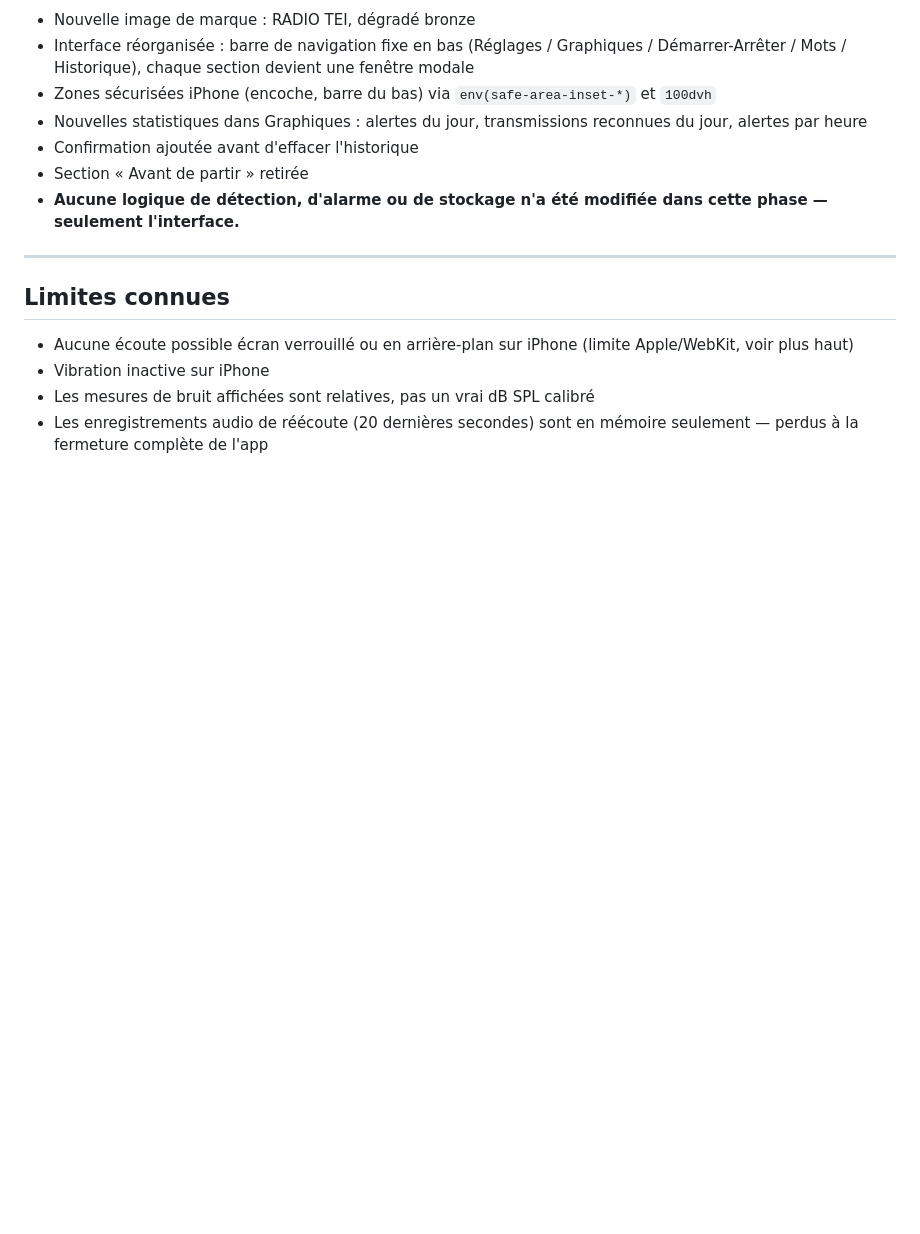
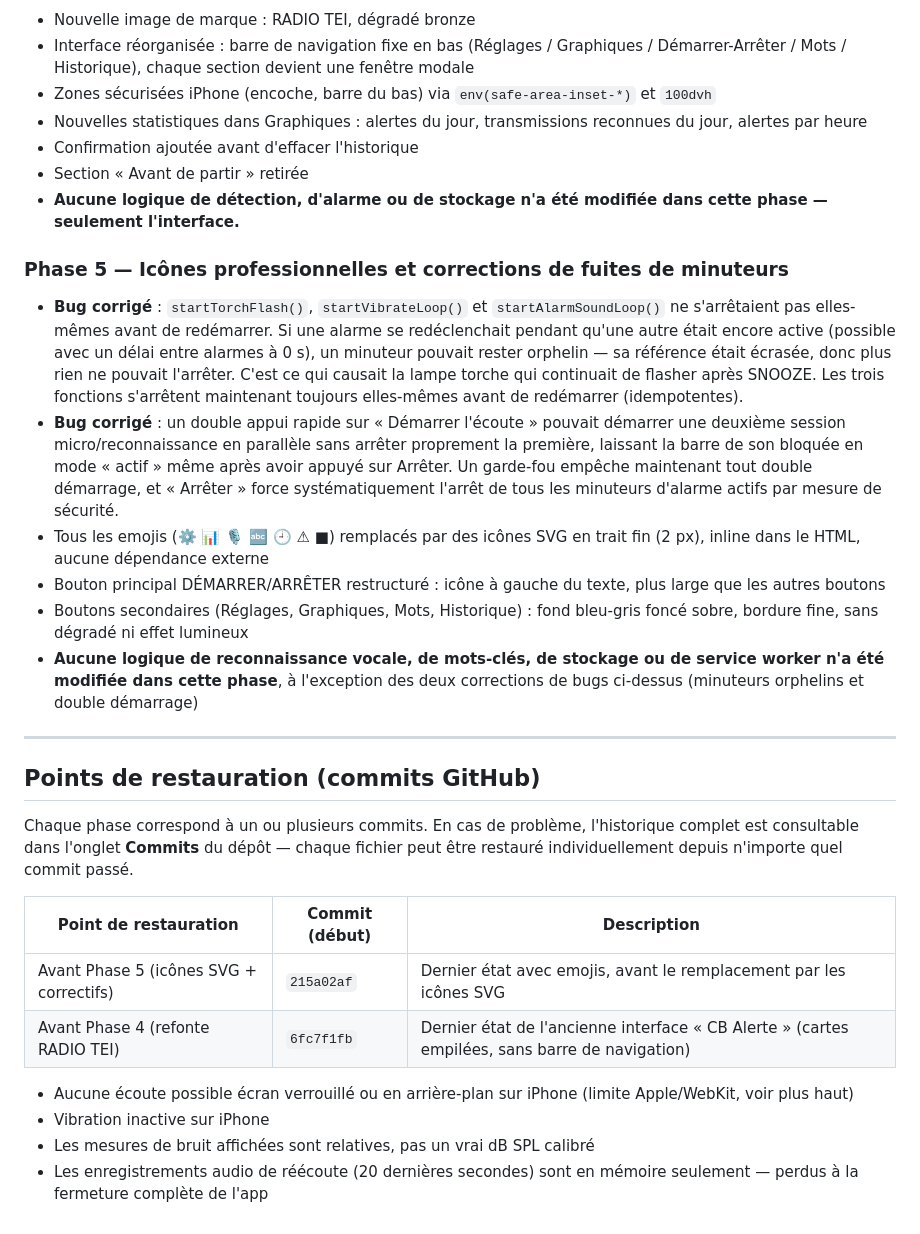
Before and after one commit to CarlTherock/cb-instrumentation, a Markdown page: README.md, the part around the change. GitHub-like rendering; blank space fills up the shorter version.

Commit message:
Document Phase 5 (SVG icons + bugfixes) and restore points

```diff
--- a/README.md
+++ b/README.md
@@ -78,9 +78,25 @@ Tout est stocké localement sur l'appareil (`localStorage`) : mots-clés, régla
 - Section « Avant de partir » retirée
 - **Aucune logique de détection, d'alarme ou de stockage n'a été modifiée dans cette phase — seulement l'interface.**
 
+### Phase 5 — Icônes professionnelles et corrections de fuites de minuteurs
+- **Bug corrigé** : `startTorchFlash()`, `startVibrateLoop()` et `startAlarmSoundLoop()` ne s'arrêtaient pas elles-mêmes avant de redémarrer. Si une alarme se redéclenchait pendant qu'une autre était encore active (possible avec un délai entre alarmes à 0 s), un minuteur pouvait rester orphelin — sa référence était écrasée, donc plus rien ne pouvait l'arrêter. C'est ce qui causait la lampe torche qui continuait de flasher après SNOOZE. Les trois fonctions s'arrêtent maintenant toujours elles-mêmes avant de redémarrer (idempotentes).
+- **Bug corrigé** : un double appui rapide sur « Démarrer l'écoute » pouvait démarrer une deuxième session micro/reconnaissance en parallèle sans arrêter proprement la première, laissant la barre de son bloquée en mode « actif » même après avoir appuyé sur Arrêter. Un garde-fou empêche maintenant tout double démarrage, et « Arrêter » force systématiquement l'arrêt de tous les minuteurs d'alarme actifs par mesure de sécurité.
+- Tous les emojis (⚙️ 📊 🎙️ 🔤 🕘 ⚠ ■) remplacés par des icônes SVG en trait fin (2 px), inline dans le HTML, aucune dépendance externe
+- Bouton principal DÉMARRER/ARRÊTER restructuré : icône à gauche du texte, plus large que les autres boutons
+- Boutons secondaires (Réglages, Graphiques, Mots, Historique) : fond bleu-gris foncé sobre, bordure fine, sans dégradé ni effet lumineux
+- **Aucune logique de reconnaissance vocale, de mots-clés, de stockage ou de service worker n'a été modifiée dans cette phase**, à l'exception des deux corrections de bugs ci-dessus (minuteurs orphelins et double démarrage)
+
 ---
 
-## Limites connues
+## Points de restauration (commits GitHub)
+
+Chaque phase correspond à un ou plusieurs commits. En cas de problème, l'historique complet est consultable dans l'onglet **Commits** du dépôt — chaque fichier peut être restauré individuellement depuis n'importe quel commit passé.
+
+| Point de restauration | Commit (début) | Description |
+|---|---|---|
+| Avant Phase 5 (icônes SVG + correctifs) | `215a02af` | Dernier état avec emojis, avant le remplacement par les icônes SVG |
+| Avant Phase 4 (refonte RADIO TEI) | `6fc7f1fb` | Dernier état de l'ancienne interface « CB Alerte » (cartes empilées, sans barre de navigation) |
+
 
 - Aucune écoute possible écran verrouillé ou en arrière-plan sur iPhone (limite Apple/WebKit, voir plus haut)
 - Vibration inactive sur iPhone
```
